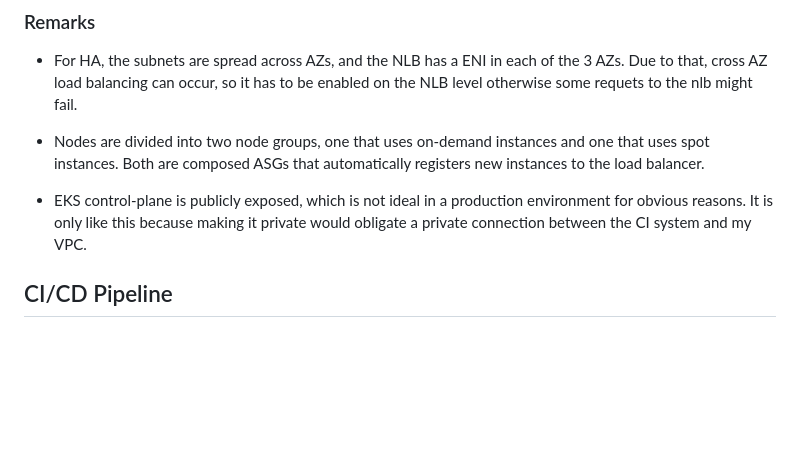
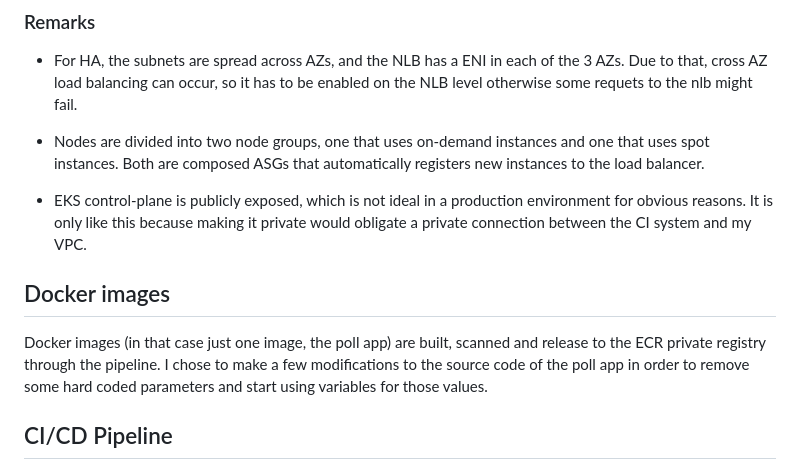
Before and after one commit to carvalhovitor2/sherpany, a Markdown page: README.md, the part around the change. Rendered like a GitHub page; blank space fills up the shorter version.

```diff
--- a/README.md
+++ b/README.md
@@ -20,6 +20,11 @@ Overall, the infrastructure is designed to be secure, scalable, and highly avail
  - Nodes are divided into two node groups, one that uses on-demand instances and one that uses spot instances. Both are composed ASGs that automatically registers new instances to the load balancer.
 
  - EKS control-plane is publicly exposed, which is not ideal in a production environment for obvious reasons. It is only like this because making it private would obligate a private connection between the CI system and my VPC.
+
+## Docker images
+
+Docker images (in that case just one image, the poll app) are built, scanned and release to the ECR private registry through the pipeline. I chose to make a few modifications to the source code of the poll app in order to remove some hard coded parameters and start using variables for those values.
+
 
 ## CI/CD Pipeline
 
```
